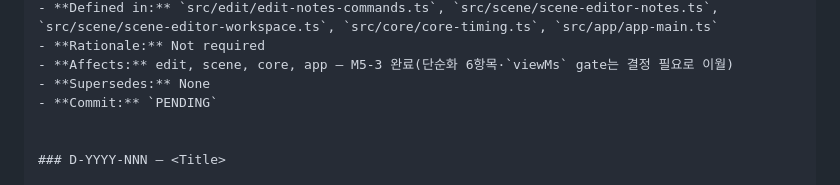
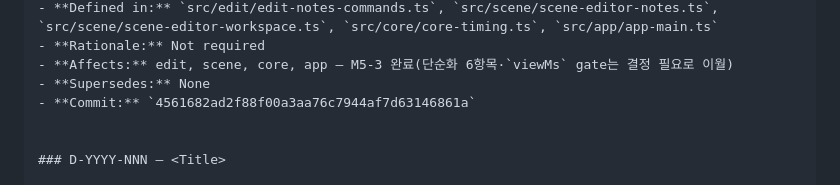
Before and after one commit to airpole/conflux-redesign, a Markdown page: DECISION_LOG.md, the part around the change. GitHub-like rendering.

Commit message:
docs(log): D-2026-097 커밋 SHA 기입
Co-Authored-By: Claude Sonnet 5 <noreply@anthropic.com>
Claude-Session: https://claude.ai/code/session_0174f7zuK1dcwJyLSHX5P44x

```diff
--- a/DECISION_LOG.md
+++ b/DECISION_LOG.md
@@ -1434,7 +1434,7 @@
 - **Rationale:** Not required
 - **Affects:** edit, scene, core, app — M5-3 완료(단순화 6항목·`viewMs` gate는 결정 필요로 이월)
 - **Supersedes:** None
-- **Commit:** `PENDING`
+- **Commit:** `4561682ad2f88f00a3aa76c7944af7d63146861a`
 
 
 ### D-YYYY-NNN — <Title>
```
